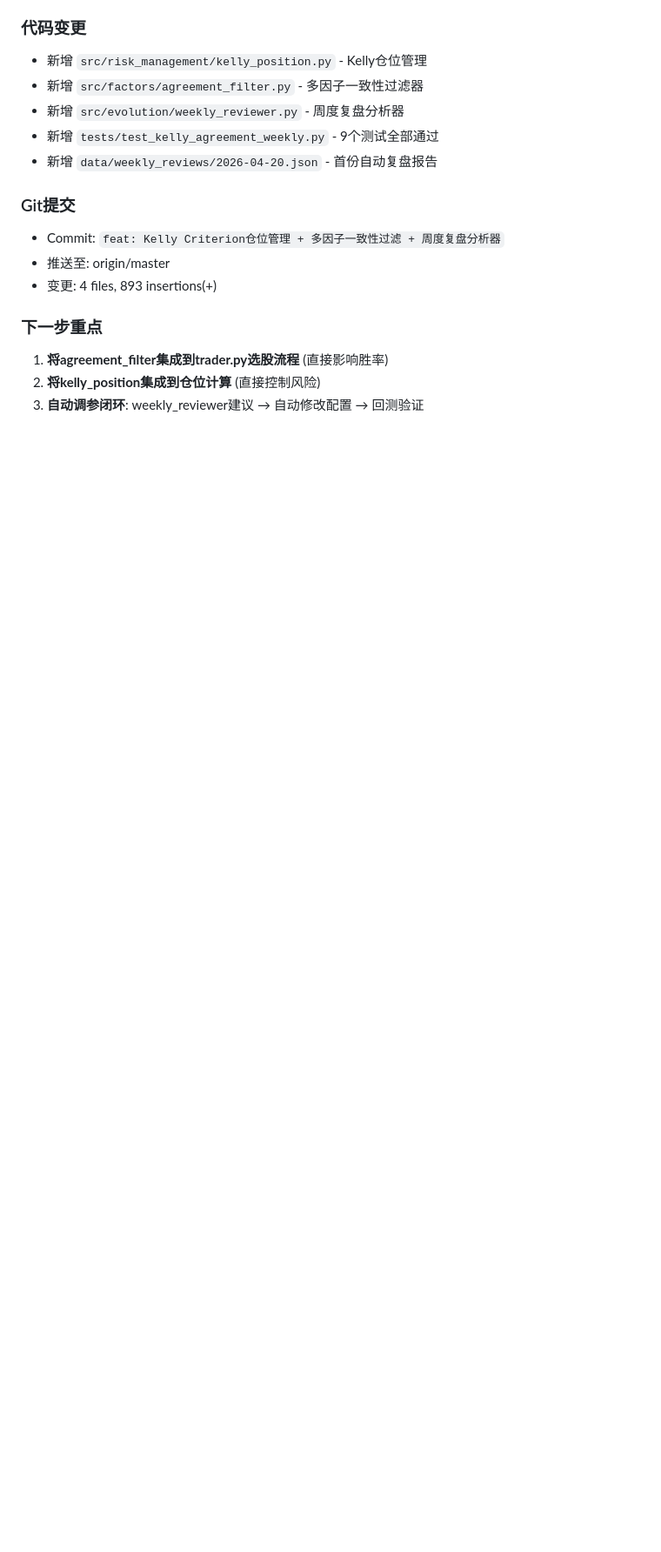
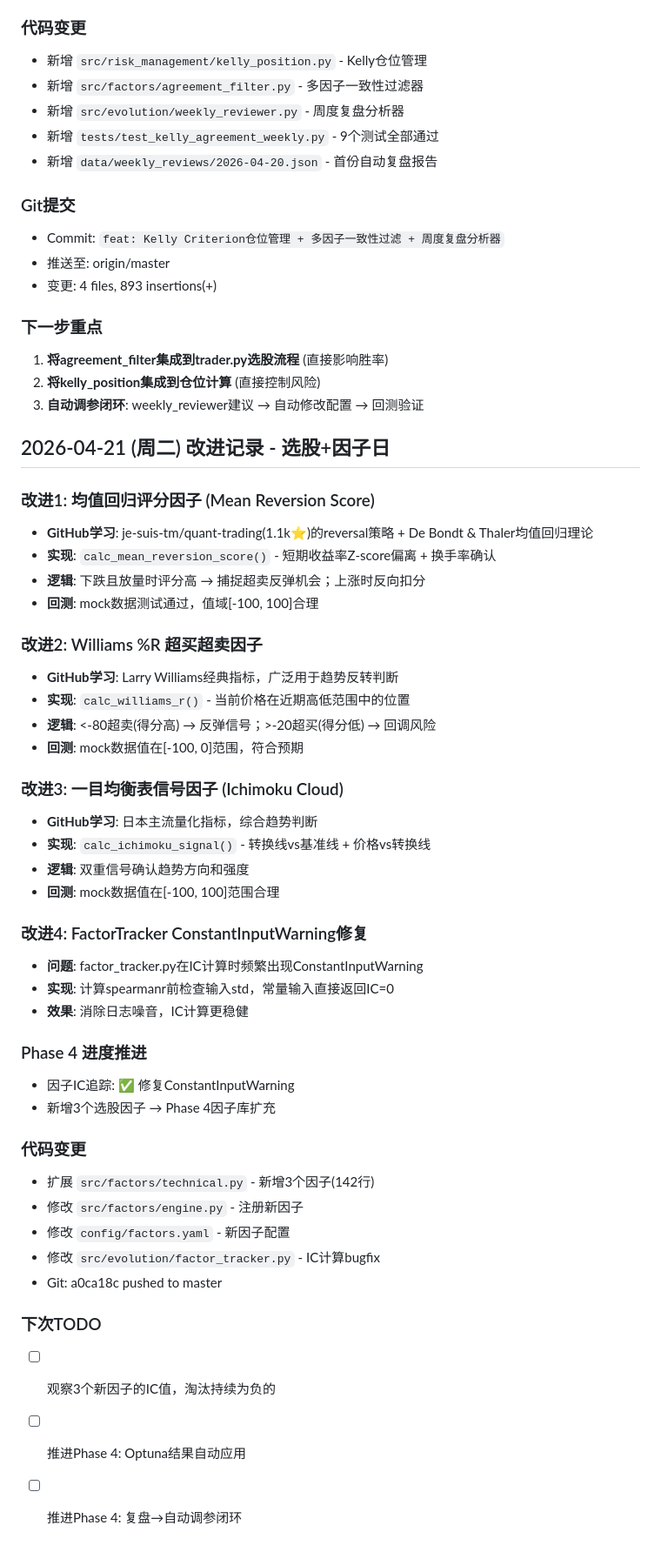
Before and after one commit to rbian/stockradar, a Markdown page: IMPROVEMENT_PLAN.md, the part around the change. Shown at 87% size. GitHub-like rendering; blank space fills up the shorter version.

Commit message:
docs: 更新IMPROVEMENT_PLAN 2026-04-21改进记录

```diff
--- a/IMPROVEMENT_PLAN.md
+++ b/IMPROVEMENT_PLAN.md
@@ -327,3 +327,44 @@
 1. **将agreement_filter集成到trader.py选股流程** (直接影响胜率)
 2. **将kelly_position集成到仓位计算** (直接控制风险)
 3. **自动调参闭环**: weekly_reviewer建议 → 自动修改配置 → 回测验证
+
+## 2026-04-21 (周二) 改进记录 - 选股+因子日
+
+### 改进1: 均值回归评分因子 (Mean Reversion Score)
+- **GitHub学习**: je-suis-tm/quant-trading(1.1k⭐)的reversal策略 + De Bondt & Thaler均值回归理论
+- **实现**: `calc_mean_reversion_score()` - 短期收益率Z-score偏离 + 换手率确认
+- **逻辑**: 下跌且放量时评分高 → 捕捉超卖反弹机会；上涨时反向扣分
+- **回测**: mock数据测试通过，值域[-100, 100]合理
+
+### 改进2: Williams %R 超买超卖因子
+- **GitHub学习**: Larry Williams经典指标，广泛用于趋势反转判断
+- **实现**: `calc_williams_r()` - 当前价格在近期高低范围中的位置
+- **逻辑**: <-80超卖(得分高) → 反弹信号；>-20超买(得分低) → 回调风险
+- **回测**: mock数据值在[-100, 0]范围，符合预期
+
+### 改进3: 一目均衡表信号因子 (Ichimoku Cloud)
+- **GitHub学习**: 日本主流量化指标，综合趋势判断
+- **实现**: `calc_ichimoku_signal()` - 转换线vs基准线 + 价格vs转换线
+- **逻辑**: 双重信号确认趋势方向和强度
+- **回测**: mock数据值在[-100, 100]范围合理
+
+### 改进4: FactorTracker ConstantInputWarning修复
+- **问题**: factor_tracker.py在IC计算时频繁出现ConstantInputWarning
+- **实现**: 计算spearmanr前检查输入std，常量输入直接返回IC=0
+- **效果**: 消除日志噪音，IC计算更稳健
+
+### Phase 4 进度推进
+- 因子IC追踪: ✅ 修复ConstantInputWarning
+- 新增3个选股因子 → Phase 4因子库扩充
+
+### 代码变更
+- 扩展 `src/factors/technical.py` - 新增3个因子(142行)
+- 修改 `src/factors/engine.py` - 注册新因子
+- 修改 `config/factors.yaml` - 新因子配置
+- 修改 `src/evolution/factor_tracker.py` - IC计算bugfix
+- Git: a0ca18c pushed to master
+
+### 下次TODO
+- [ ] 观察3个新因子的IC值，淘汰持续为负的
+- [ ] 推进Phase 4: Optuna结果自动应用
+- [ ] 推进Phase 4: 复盘→自动调参闭环
```
